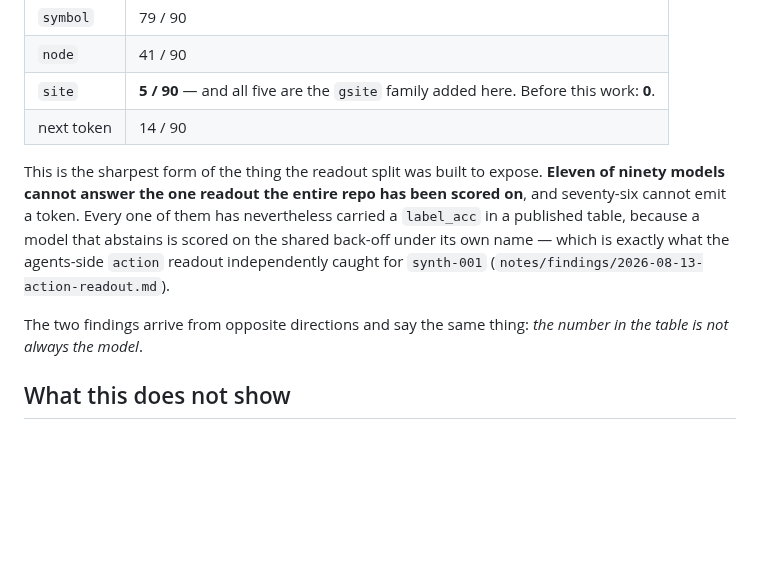
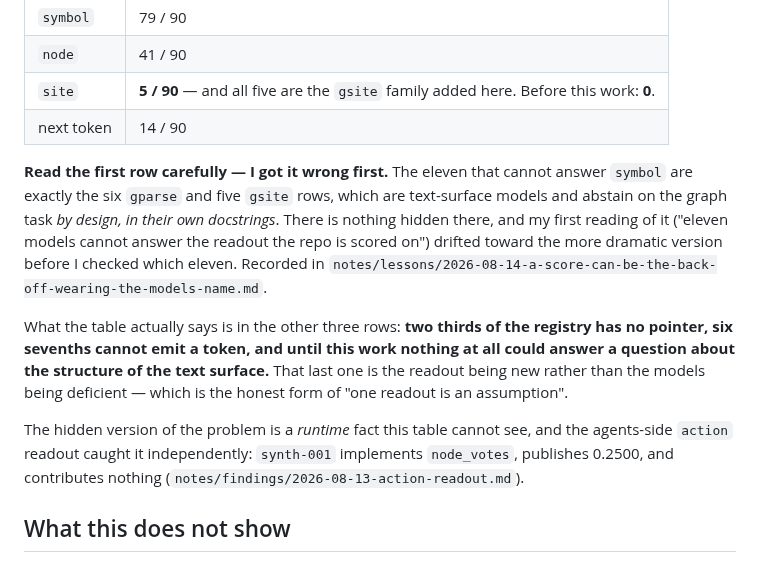
Before and after one commit to JacobFV/symbolic-ai-models, a Markdown page: notes/findings/2026-08-13-site-readout-on-179-lessons.md, the part around the change. Rendered like a GitHub page; blank space fills up the shorter version.

```diff
--- a/notes/findings/2026-08-13-site-readout-on-179-lessons.md
+++ b/notes/findings/2026-08-13-site-readout-on-179-lessons.md
@@ -120,16 +120,24 @@ artifact. Over the **90 registered rule-based models**:
 | `site` | **5 / 90** — and all five are the `gsite` family added here. Before this work: **0**. |
 | next token | 14 / 90 |
 
-This is the sharpest form of the thing the readout split was built to expose.
-**Eleven of ninety models cannot answer the one readout the entire repo has been
-scored on**, and seventy-six cannot emit a token. Every one of them has
-nevertheless carried a `label_acc` in a published table, because a model that
-abstains is scored on the shared back-off under its own name — which is exactly
-what the agents-side `action` readout independently caught for `synth-001`
+**Read the first row carefully — I got it wrong first.** The eleven that cannot
+answer `symbol` are exactly the six `gparse` and five `gsite` rows, which are
+text-surface models and abstain on the graph task *by design, in their own
+docstrings*. There is nothing hidden there, and my first reading of it ("eleven
+models cannot answer the readout the repo is scored on") drifted toward the more
+dramatic version before I checked which eleven. Recorded in
+`notes/lessons/2026-08-14-a-score-can-be-the-back-off-wearing-the-models-name.md`.
+
+What the table actually says is in the other three rows: **two thirds of the
+registry has no pointer, six sevenths cannot emit a token, and until this work
+nothing at all could answer a question about the structure of the text surface.**
+That last one is the readout being new rather than the models being deficient —
+which is the honest form of "one readout is an assumption".
+
+The hidden version of the problem is a *runtime* fact this table cannot see, and
+the agents-side `action` readout caught it independently: `synth-001` implements
+`node_votes`, publishes 0.2500, and contributes nothing
 (`notes/findings/2026-08-13-action-readout.md`).
-
-The two findings arrive from opposite directions and say the same thing: *the
-number in the table is not always the model*.
 
 ## What this does not show
 
```
Also changed, not shown: README.md (+16 -8 lines), notes/lessons/2026-08-14-a-score-can-be-the-back-off-wearing-the-models-name.md (+22 -8 lines).
